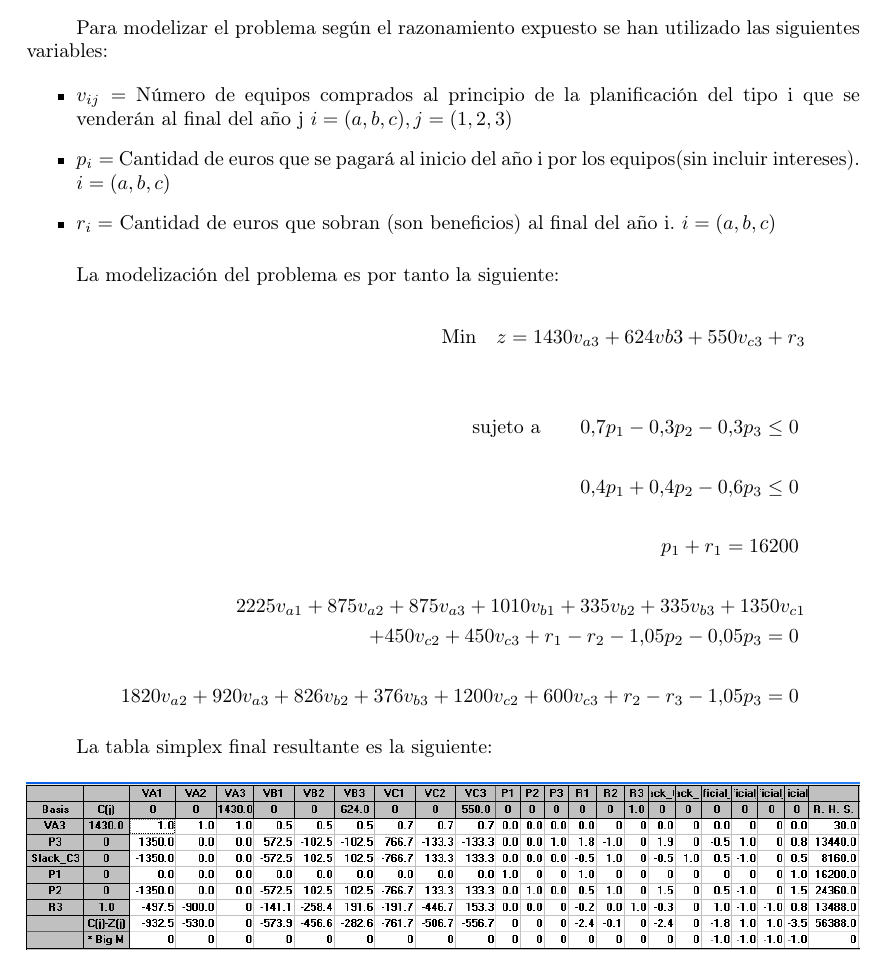
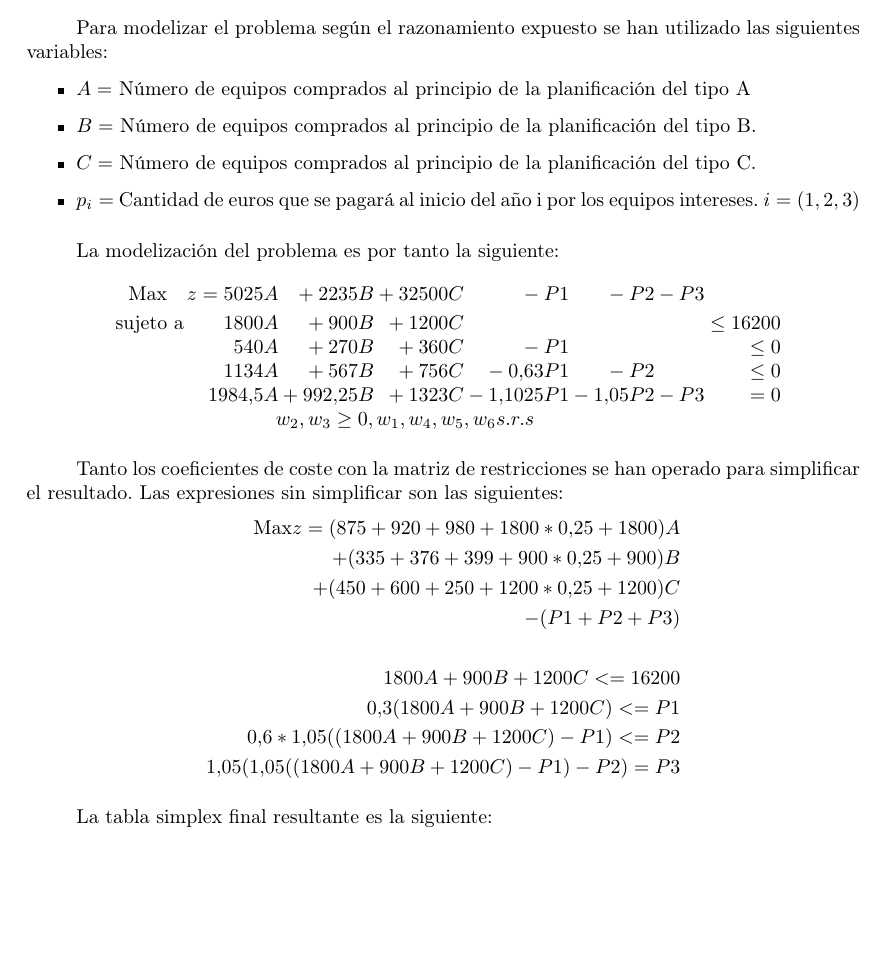
Before and after one commit to garciparedes/OperationsResearch-Task1, a LaTeX document (article.tex): part of page 6 of 7, cut so that both start at the same text, the shorter picture padded with empty space. Compiled offline with pdfLaTeX.

Commit message:
Modified Exercise 2 formulation

```diff
--- a/article.tex
+++ b/article.tex
@@ -358,26 +358,44 @@
 			Para modelizar el problema según el razonamiento expuesto se han utilizado las siguientes variables:
 
 			\begin{itemize}
-				\item \(v_{ij} = \) Número de equipos comprados al principio de la planificación del tipo i que se venderán al final del año j \(i = (a,b,c), j=(1,2,3)\)
-				\item \(p_{i} = \) Cantidad de euros que se pagará al inicio del año i por los equipos(sin incluir intereses). \(i = (a,b,c)\)
-				\item \(r_{i} = \) Cantidad de euros que sobran (son beneficios) al final del año i. \(i = (a,b,c)\)
+				\item \(A = \) Número de equipos comprados al principio de la planificación del tipo A
+
+				\item \(B = \) Número de equipos comprados al principio de la planificación del tipo B.
+
+				\item \(C = \) Número de equipos comprados al principio de la planificación del tipo C.
+
+				\item \(p_{i} = \) Cantidad de euros que se pagará al inicio del año i por los equipos intereses. \(i = (1,2,3)\)
 			\end{itemize}
 
 			\paragraph{}
 			La modelización del problema es por tanto la siguiente:
 
 			\[
-			\begin{split}
-				\text{Min} \quad z =1430v_{a3} + 624v{b3} + 550v_{c3} + r_{3}  \\
-									\\ \\
-				\text{sujeto a}
-				\qquad 	0.7p_{1} - 0.3p_{2} - 0.3p_{3} \leq 0  \\ \\
-				\qquad 	0.4p_{1} + 0.4p_{2} - 0.6p_{3} \leq 0  \\ \\
-				\qquad 	p_{1} + r_{1} = 16200  \\ \\
-				\qquad 	2225v_{a1} + 875v_{a2} + 875v_{a3} + 1010v_{b1} + 335v_{b2} + 335v_{b3} + 1350v_{c1} \\
-				+ 450v_{c2} + 450v_{c3} + r_{1} - r_{2} - 1.05p_{2} - 0.05p_{3}  = 0  \\ \\
-				\qquad 	1820v_{a2} + 920v_{a3} + 826v_{b2} + 376v_{b3} + 1200v_{c2} + 600v_{c3} + r_{2} - r_{3} - 1.05p_{3} = 0   \\
-			\end{split}
+			  \begin{array}{r@{}r@{}r@{}r@{}r@{}r@{}r@{}l}
+			    \text{Max} \quad z = 	5025A	&{} + 2235B		&{} + 32500C 	&{}	-P1 	&{} -P2		&{} -P3 	&{}\\[\jot]
+			    \text{sujeto a}\qquad 	1800A 	&{} + 900B		&{} + 1200C	&{} 		&{}			&{}			&{}	\leq 16200 \\
+			                     		540A 	&{} + 270B		&{} + 360C	&{}	-P1		&{}			&{}			&{}	\leq 0 \\
+								 		1134A 	&{} + 567B		&{} + 756C	&{}	-0.63P1	&{}	-P2		&{} 		&{}	\leq 0 \\
+								 		1984.5A &{} + 992.25B	&{} + 1323C	&{}-1.1025P1&{}	-1.05P2	&{}  -P3	&{}	= 0  \\
+			     \multicolumn{6}{c}{ w_{2}, w_{3} \geq 0, w_{1}, w_{4}, w_{5}, w_{6} s.r.s}
+
+
+			  \end{array}
+			\]
+
+			\paragraph{}
+			Tanto los coeficientes de coste con la matriz de restricciones se han operado para simplificar el resultado. Las expresiones sin simplificar son las siguientes:
+			\[
+				\begin{split}
+					\text{Max} z = (875 + 920 + 980 + 1800 * 0.25 + 1800)A \\
+					+ (335 + 376 + 399 + 900 * 0.25 + 900)B \\
+					+(450 + 600 + 250 + 1200 * 0.25 + 1200)C \\
+					-(P1 + P2 + P3) \\ \\
+					1800A + 900B + 1200C <= 16200 \\
+					0.3(1800A + 900B + 1200C) <= P1 \\
+					0.6*1.05((1800A + 900B + 1200C)-P1) <= P2 \\
+					1.05(1.05((1800A + 900B + 1200C)-P1)-P2) = P3\\
+				\end{split}
 			\]
 
 			\paragraph{}
```
Also changed, not shown: article.pdf.
